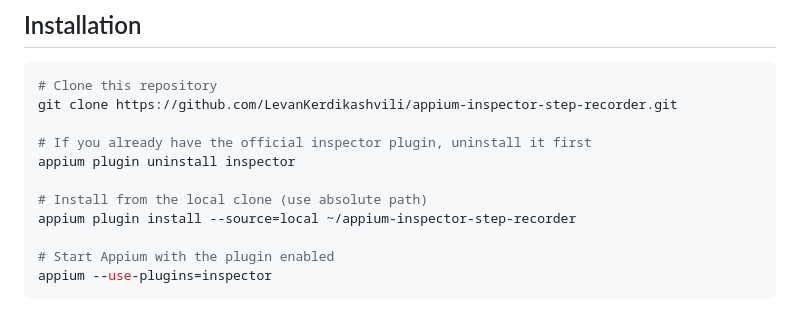
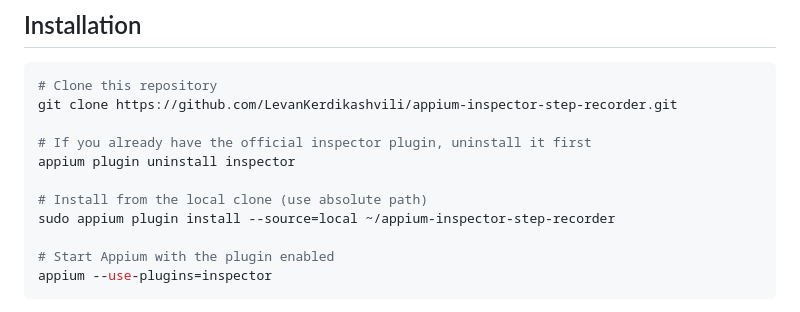
Before and after one commit to LevanKerdikashvili/appium-inspector-step-recorder, a Markdown page: README.md, the part around the change. Rendered like a GitHub page.

Commit message:
Change plugin installation command to use sudo

```diff
--- a/README.md
+++ b/README.md
@@ -33,7 +33,7 @@ git clone https://github.com/LevanKerdikashvili/appium-inspector-step-recorder.g
 appium plugin uninstall inspector
 
 # Install from the local clone (use absolute path)
-appium plugin install --source=local ~/appium-inspector-step-recorder
+sudo appium plugin install --source=local ~/appium-inspector-step-recorder
 
 # Start Appium with the plugin enabled
 appium --use-plugins=inspector
```
